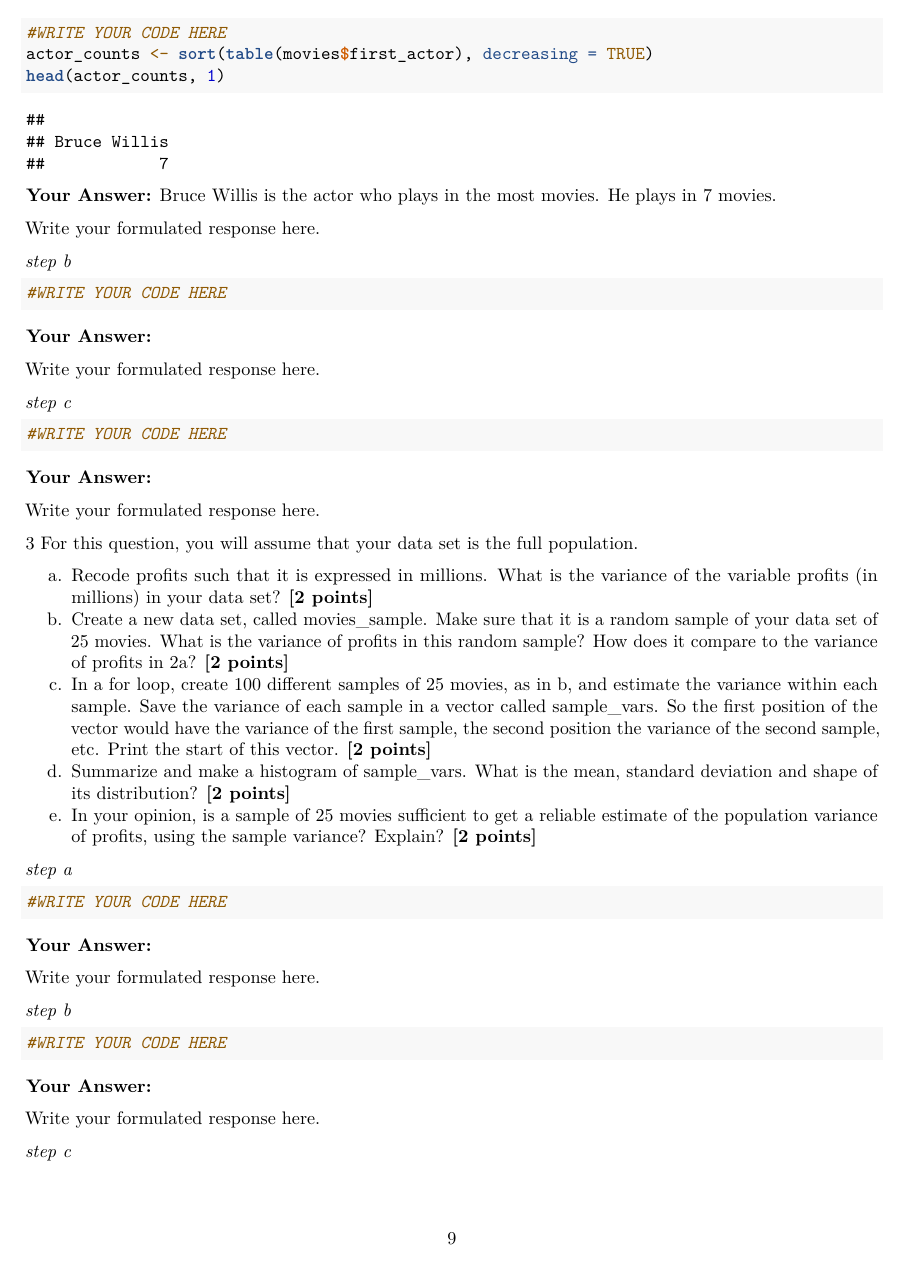
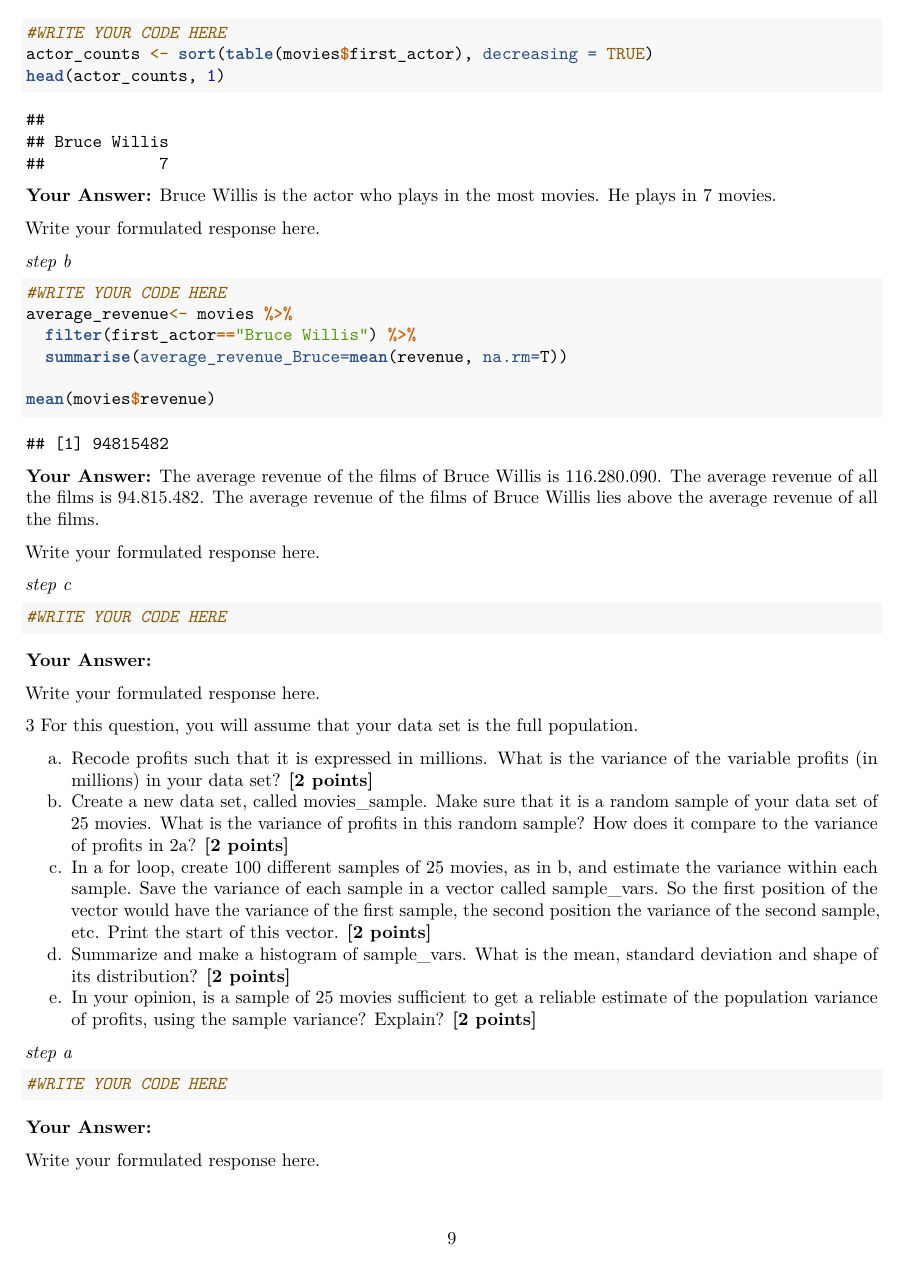
Before and after one commit to Collinveenstra/QRM-II-group-21, an R Markdown document (Assignment2.Rmd): page 9 of 15. Rendered offline with R 4.5, knitr and Pandoc, then LaTeX, with nearby package versions.

Commit message:
Update Assignment2.Rmd

````diff
--- a/Assignment2.Rmd
+++ b/Assignment2.Rmd
@@ -270,10 +270,17 @@ Write your formulated response here.
 
 ```{r}
 #WRITE YOUR CODE HERE
+average_revenue<- movies %>%
+  filter(first_actor=="Bruce Willis") %>%
+  summarise(average_revenue_Bruce=mean(revenue, na.rm=T))
 
+mean(movies$revenue)
 ```
 
 **Your Answer:**
+The average revenue of the films of Bruce Willis is 116.280.090.
+The average revenue of all the films is 94.815.482.
+The average revenue of the films of Bruce Willis lies above the average revenue of all the films.
 
 Write your formulated response here.
 
````
